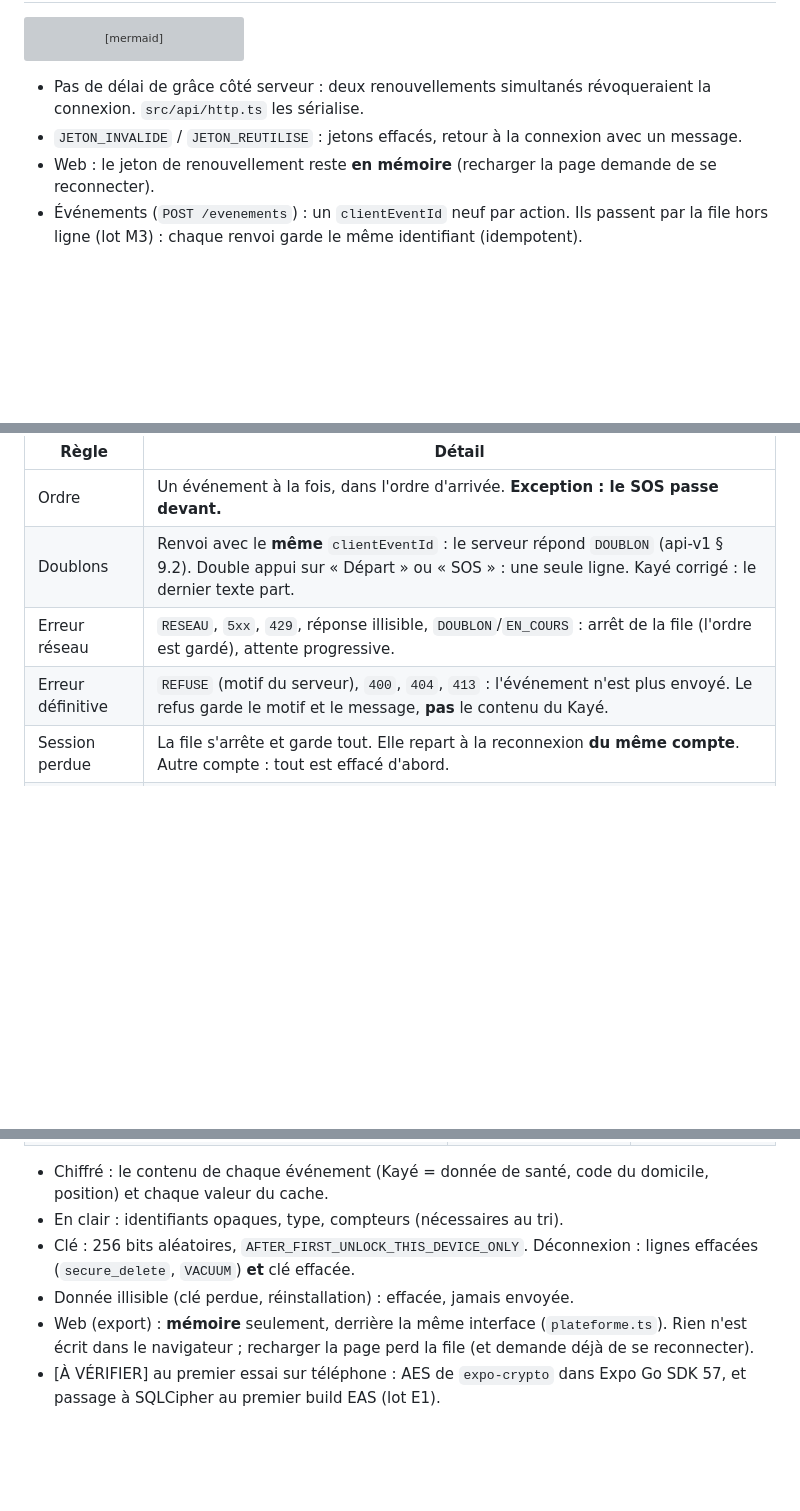
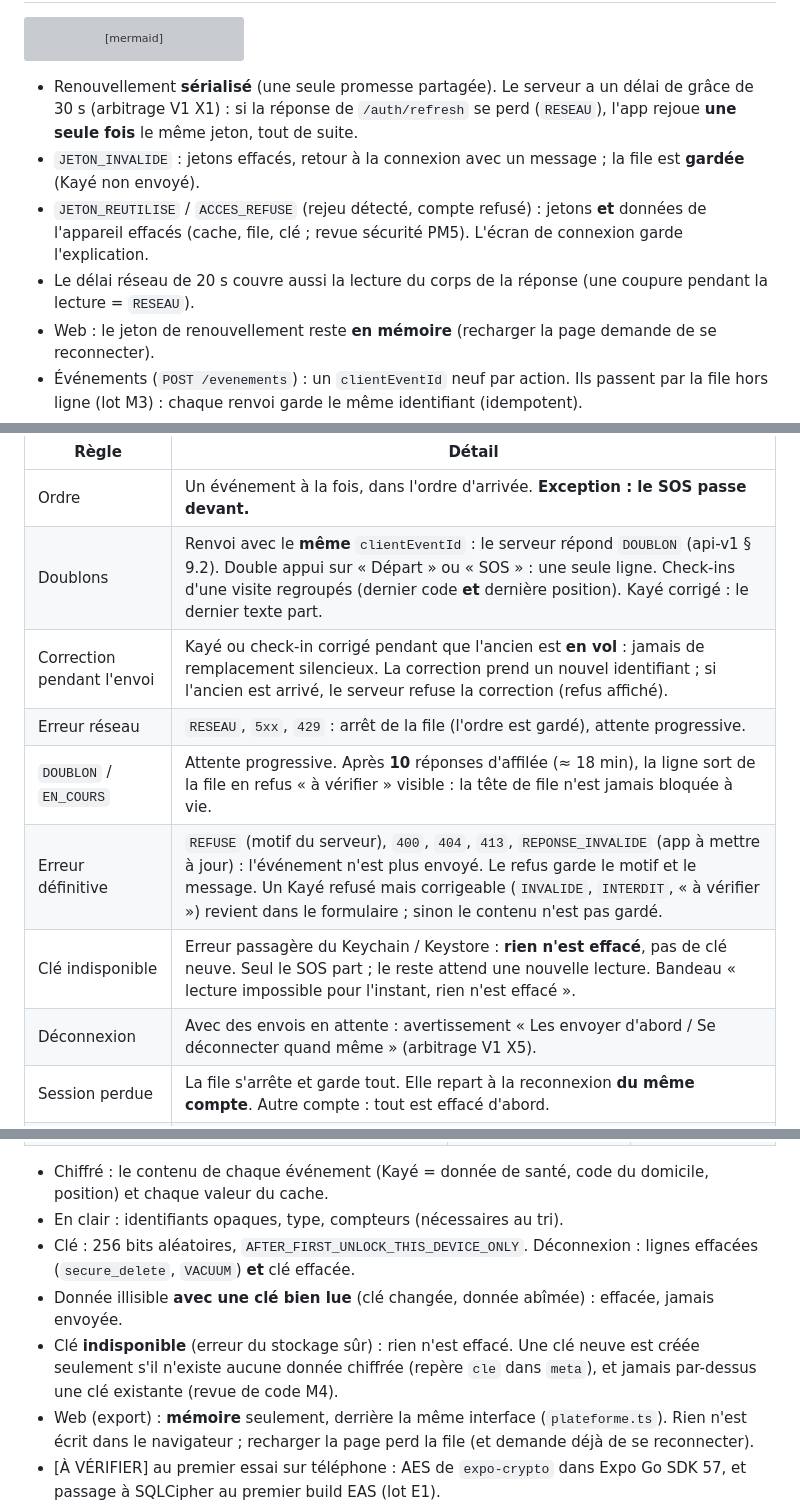
Before and after one commit to abbo-benhamid/Jarvis, a Markdown page: mobile/README.md, 3 parts joined by grey strips. Rendered like a GitHub page; blank space fills up the shorter version; grey boxes are pictures that could not be loaded.

Commit message:
docs(mobile): README V1c (rejeu unique du refresh, purge sur rejeu, règles de la file, clé indisponible, code LKW7Q3)
Co-Authored-By: Claude Opus 5.5 <noreply@anthropic.com>
Claude-Session: https://claude.ai/code/session_0128rMRwZE4sKMf6f5E1Ackg

````diff
--- a/mobile/README.md
+++ b/mobile/README.md
@@ -65,8 +67,12 @@ sequenceDiagram
   App->>API: nouvel essai de l'appel
 ```
 
-- Pas de délai de grâce côté serveur : deux renouvellements simultanés révoqueraient la connexion. `src/api/http.ts` les sérialise.
-- `JETON_INVALIDE` / `JETON_REUTILISE` : jetons effacés, retour à la connexion avec un message.
+- Renouvellement **sérialisé** (une seule promesse partagée). Le serveur a un délai de grâce de 30 s (arbitrage V1 X1) :
+  si la réponse de `/auth/refresh` se perd (`RESEAU`), l'app rejoue **une seule fois** le même jeton, tout de suite.
+- `JETON_INVALIDE` : jetons effacés, retour à la connexion avec un message ; la file est **gardée** (Kayé non envoyé).
+- `JETON_REUTILISE` / `ACCES_REFUSE` (rejeu détecté, compte refusé) : jetons **et** données de l'appareil effacés
+  (cache, file, clé ; revue sécurité PM5). L'écran de connexion garde l'explication.
+- Le délai réseau de 20 s couvre aussi la lecture du corps de la réponse (une coupure pendant la lecture = `RESEAU`).
 - Web : le jeton de renouvellement reste **en mémoire** (recharger la page demande de se reconnecter).
 - Événements (`POST /evenements`) : un `clientEventId` neuf par action. Ils passent par la file hors ligne (lot M3) : chaque renvoi garde le même identifiant (idempotent).
 - Position : une lecture au check-in, avec accord. Web : API du navigateur. iOS / Android : `expo-location` (lot M4).
@@ -112,9 +121,13 @@ flowchart TD
 | Règle | Détail |
 |---|---|
 | Ordre | Un événement à la fois, dans l'ordre d'arrivée. **Exception : le SOS passe devant.** |
-| Doublons | Renvoi avec le **même** `clientEventId` : le serveur répond `DOUBLON` (api-v1 § 9.2). Double appui sur « Départ » ou « SOS » : une seule ligne. Kayé corrigé : le dernier texte part. |
-| Erreur réseau | `RESEAU`, `5xx`, `429`, réponse illisible, `DOUBLON`/`EN_COURS` : arrêt de la file (l'ordre est gardé), attente progressive. |
-| Erreur définitive | `REFUSE` (motif du serveur), `400`, `404`, `413` : l'événement n'est plus envoyé. Le refus garde le motif et le message, **pas** le contenu du Kayé. |
+| Doublons | Renvoi avec le **même** `clientEventId` : le serveur répond `DOUBLON` (api-v1 § 9.2). Double appui sur « Départ » ou « SOS » : une seule ligne. Check-ins d'une visite regroupés (dernier code **et** dernière position). Kayé corrigé : le dernier texte part. |
+| Correction pendant l'envoi | Kayé ou check-in corrigé pendant que l'ancien est **en vol** : jamais de remplacement silencieux. La correction prend un nouvel identifiant ; si l'ancien est arrivé, le serveur refuse la correction (refus affiché). |
+| Erreur réseau | `RESEAU`, `5xx`, `429` : arrêt de la file (l'ordre est gardé), attente progressive. |
+| `DOUBLON` / `EN_COURS` | Attente progressive. Après **10** réponses d'affilée (≈ 18 min), la ligne sort de la file en refus « à vérifier » visible : la tête de file n'est jamais bloquée à vie. |
+| Erreur définitive | `REFUSE` (motif du serveur), `400`, `404`, `413`, `REPONSE_INVALIDE` (app à mettre à jour) : l'événement n'est plus envoyé. Le refus garde le motif et le message. Un Kayé refusé mais corrigeable (`INVALIDE`, `INTERDIT`, « à vérifier ») revient dans le formulaire ; sinon le contenu n'est pas gardé. |
+| Clé indisponible | Erreur passagère du Keychain / Keystore : **rien n'est effacé**, pas de clé neuve. Seul le SOS part ; le reste attend une nouvelle lecture. Bandeau « lecture impossible pour l'instant, rien n'est effacé ». |
+| Déconnexion | Avec des envois en attente : avertissement « Les envoyer d'abord / Se déconnecter quand même » (arbitrage V1 X5). |
 | Session perdue | La file s'arrête et garde tout. Elle repart à la reconnexion **du même compte**. Autre compte : tout est effacé d'abord. |
 | SOS sans réseau | Tentative immédiate. Échec : « l'alerte n'est pas partie », boutons **15** et **112** (écran SOS), envoi au retour du réseau. |
 | Écran | Sans réseau, l'action lève `EN_ATTENTE` : le message s'affiche, le texte reste à l'écran, le bandeau compte les envois. |
@@ -133,7 +146,9 @@ depuis le cache si un jeton de renouvellement est gardé ; le jeton est renouvel
 - Chiffré : le contenu de chaque événement (Kayé = donnée de santé, code du domicile, position) et chaque valeur du cache.
 - En clair : identifiants opaques, type, compteurs (nécessaires au tri).
 - Clé : 256 bits aléatoires, `AFTER_FIRST_UNLOCK_THIS_DEVICE_ONLY`. Déconnexion : lignes effacées (`secure_delete`, `VACUUM`) **et** clé effacée.
-- Donnée illisible (clé perdue, réinstallation) : effacée, jamais envoyée.
+- Donnée illisible **avec une clé bien lue** (clé changée, donnée abîmée) : effacée, jamais envoyée.
+- Clé **indisponible** (erreur du stockage sûr) : rien n'est effacé. Une clé neuve est créée seulement s'il n'existe
+  aucune donnée chiffrée (repère `cle` dans `meta`), et jamais par-dessus une clé existante (revue de code M4).
 - Web (export) : **mémoire** seulement, derrière la même interface (`plateforme.ts`). Rien n'est écrit dans le navigateur ;
   recharger la page perd la file (et demande déjà de se reconnecter).
 - [À VÉRIFIER] au premier essai sur téléphone : AES de `expo-crypto` dans Expo Go SDK 57, et passage à SQLCipher au premier build EAS (lot E1).
````
Also changed, not shown: other parts of mobile/README.md (+7 -2 lines).
